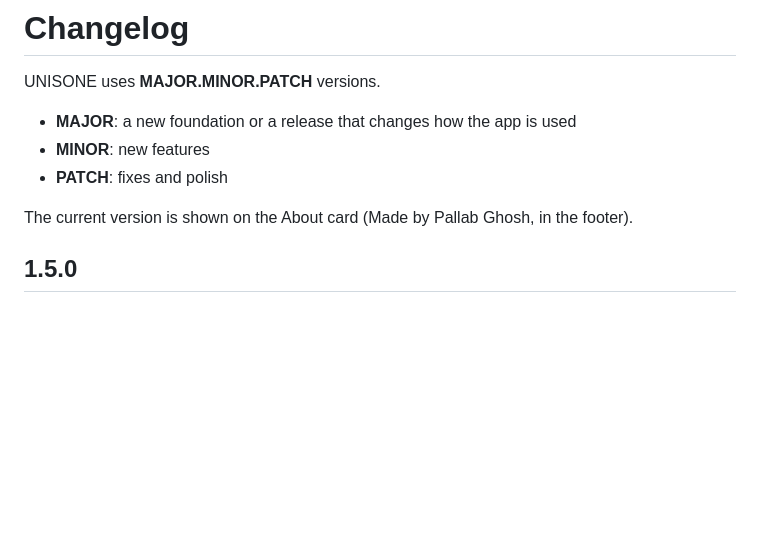
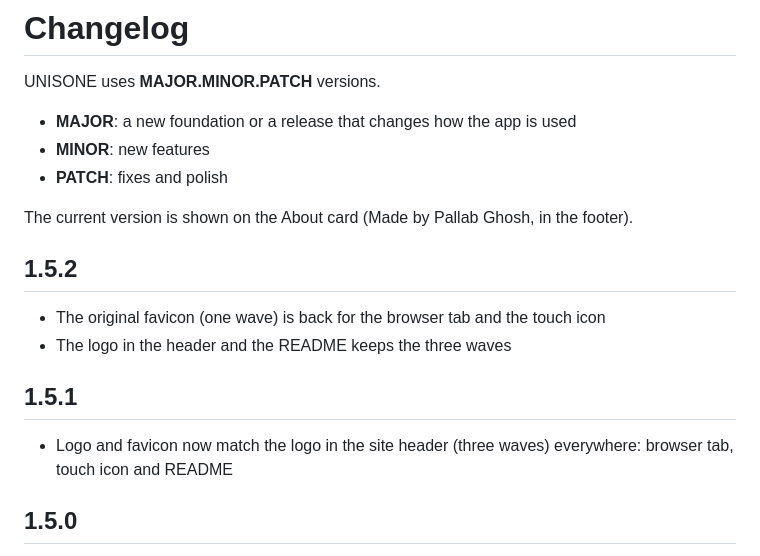
Before and after one commit to zenix-pallab/UNISONE, a Markdown page: CHANGELOG.md, the part around the change. Rendered like a GitHub page; blank space fills up the shorter version.

Commit message:
Revise CHANGELOG for recent version updates
Updated version history with changes for versions 1.5.1 and 1.5.2.

```diff
--- a/CHANGELOG.md
+++ b/CHANGELOG.md
@@ -6,6 +6,13 @@ UNISONE uses **MAJOR.MINOR.PATCH** versions.
 - **PATCH**: fixes and polish
 
 The current version is shown on the About card (Made by Pallab Ghosh, in the footer).
+
+## 1.5.2
+- The original favicon (one wave) is back for the browser tab and the touch icon
+- The logo in the header and the README keeps the three waves
+
+## 1.5.1
+- Logo and favicon now match the logo in the site header (three waves) everywhere: browser tab, touch icon and README
 
 ## 1.5.0
 - Fix: the app no longer leaves the room when the screen is turned off and on again. It reconnects patiently, re-syncs the song when the screen wakes, remembers the room, and rejoins it automatically if the browser reloaded the page
```
